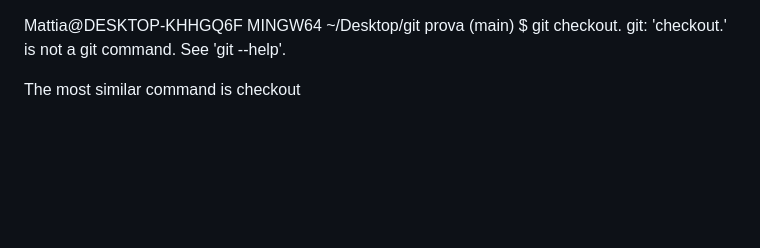
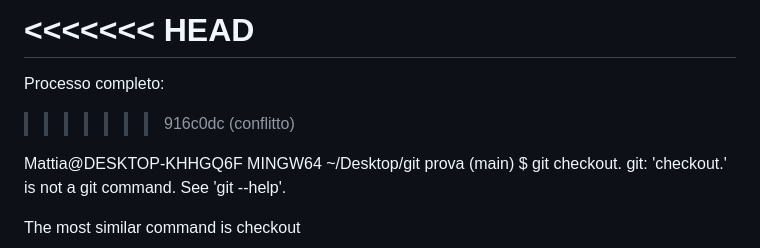
Before and after one commit to Mattia-scarpia/Prima-prova, a Markdown page: README.md, the part around the change. Drawn GitHub-style; blank space fills up the shorter version.

Commit message:
cherry-pick

```diff
--- a/README.md
+++ b/README.md
@@ -1,3 +1,7 @@
+<<<<<<< HEAD
+=======
+Processo completo:
+>>>>>>> 916c0dc (conflitto)
 
 Mattia@DESKTOP-KHHGQ6F MINGW64 ~/Desktop/git prova (main)
 $ git checkout.
```
